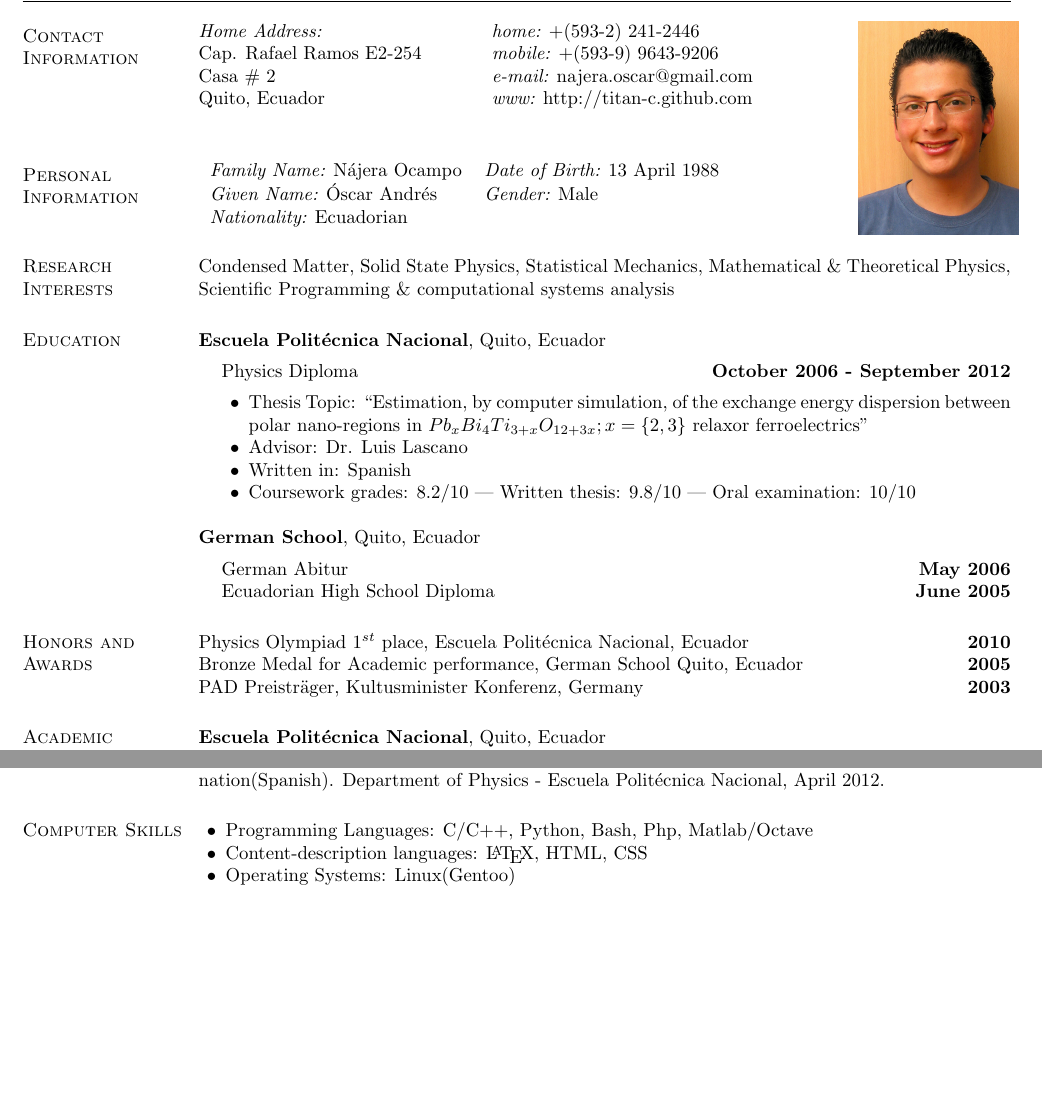
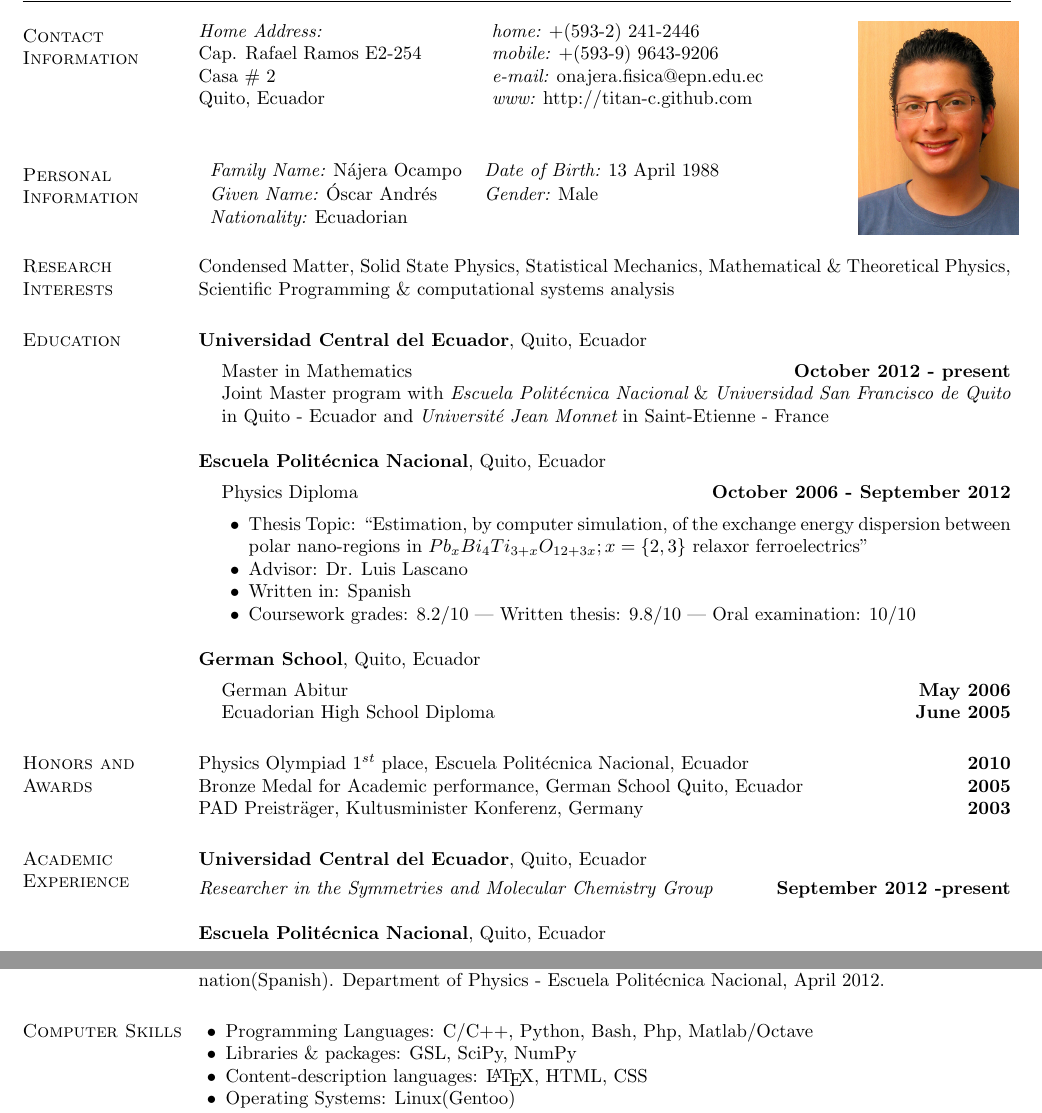
Before and after one commit to Titan-C/titan-c.github.io, a LaTeX CV (najera-cv.tex): two parts of pages 1 and 2 of 2, joined at a grey line, cut so that both start at the same text, the shorter picture padded with empty space. Compiled offline with pdfLaTeX.

Commit message:
Master in math UC

```diff
--- a/najera-cv.tex
+++ b/najera-cv.tex
@@ -34,7 +34,7 @@
     {\it Home Address:}		& {\it home:}  +(593-2) 241-2446 &
       \multirow{4}{*}{ \includegraphics[width=3cm,bb=0 0 500 665]{./foto.jpg}}\\
     Cap. Rafael Ramos E2-254	& {\it mobile:} +(593-9) 9643-9206 \\
-    Casa \# 2			& {\it e-mail:}  najera.oscar@gmail.com\\
+    Casa \# 2			& {\it e-mail:}  onajera.fisica@epn.edu.ec\\
     Quito, Ecuador		& {\it www:} http://titan-c.github.com
   \end{tabular}\vspace{0.5cm}
 
@@ -49,6 +49,15 @@
   Condensed Matter, Solid State Physics, Statistical Mechanics, Mathematical \& Theoretical Physics, Scientific Programming \& computational systems analysis
 
 \section{\sc Education}
+  {\bf Universidad Central del Ecuador}, Quito, Ecuador\\
+  \vspace{-.1in}
+  \begin{list1}
+    \item[] Master in Mathematics \hfill {\bf October 2012 - present}
+    \item[] Joint Master program with {\it Escuela Politécnica Nacional} \& {\it Universidad
+    San Francisco de Quito} in Quito - Ecuador and {\it Université Jean Monnet} in
+    Saint-Etienne - France
+  \end{list1}
+
   {\bf Escuela Politécnica Nacional}, Quito, Ecuador\\
   \vspace{-.1in}
   \begin{list1}
@@ -77,6 +86,11 @@
   PAD Preisträger, Kultusminister Konferenz, Germany \hfill {\bf 2003}
 
 \section{\sc Academic Experience}
+  {\bf Universidad Central del Ecuador}, Quito, Ecuador
+    \vspace{-.3cm}
+
+   {\em Researcher in the Symmetries and Molecular Chemistry Group} \hfill {\bf September 2012 -present}
+
   {\bf Escuela Politécnica Nacional}, Quito, Ecuador
     \vspace{-.3cm}
 
@@ -114,6 +128,7 @@
 \section{\sc Computer Skills}
   \begin{list2}
     \item Programming Languages:  C/C++, Python, Bash, Php, Matlab/Octave
+    \item Libraries \& packages: GSL, SciPy, NumPy
     \item Content-description languages: \LaTeX, HTML, CSS
     \item Operating Systems:  Linux(Gentoo)
     \item Graphic design: Gimp, Inkscape, Blender
```
